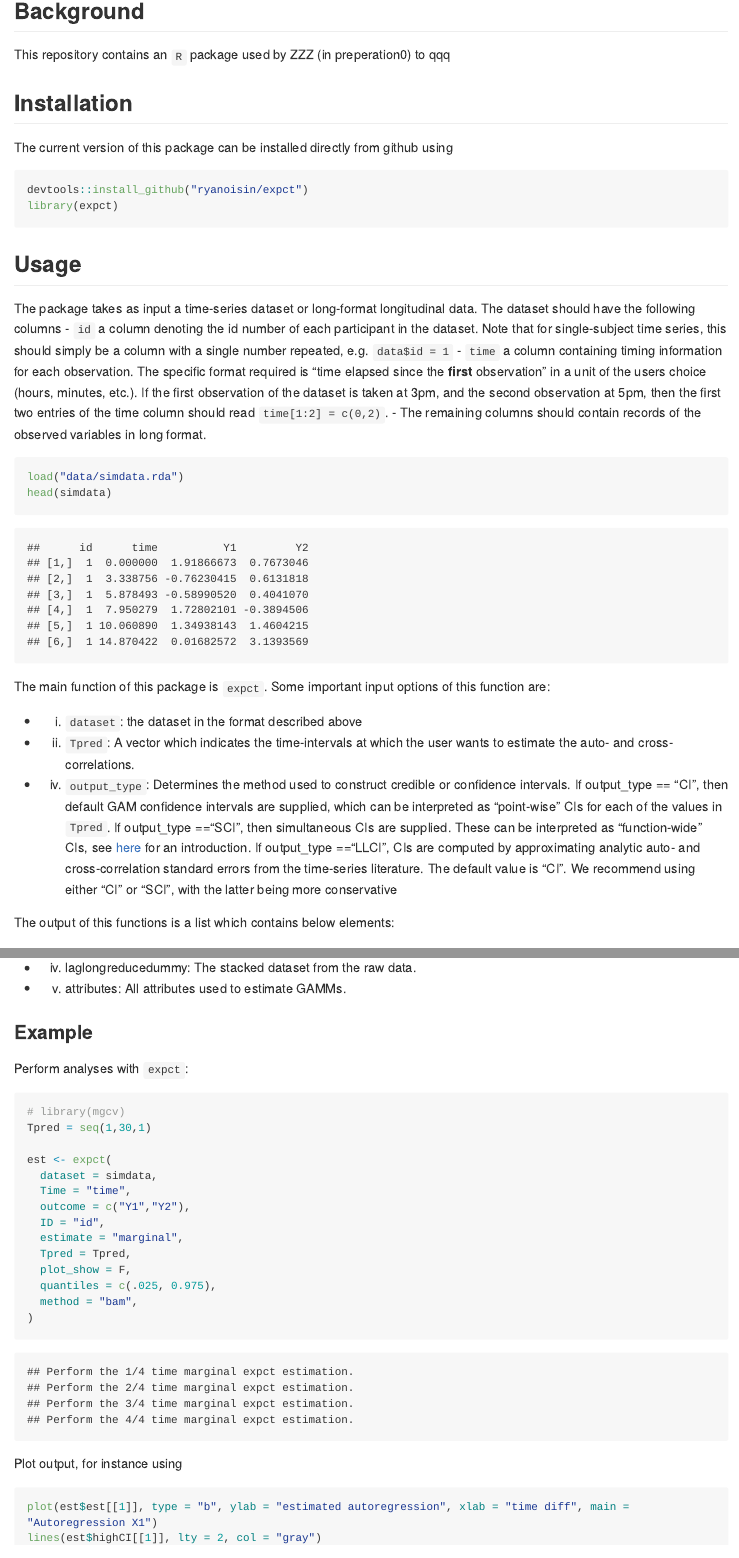
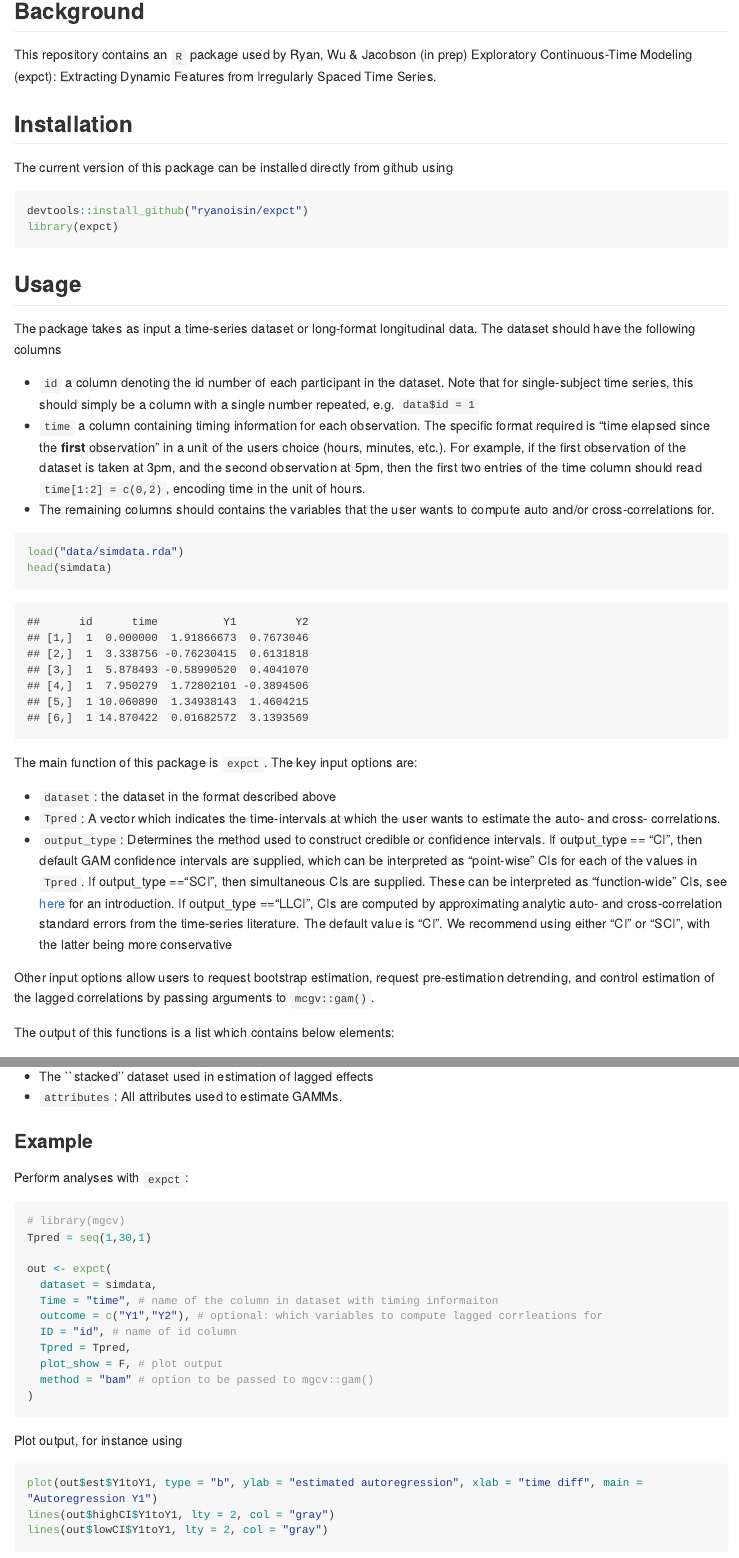
Before and after one commit to ryanoisin/expct, an R Markdown document (README.Rmd): the page in a window 1100 px wide, from 320 px down, and a second part further down, joined at a grey line. The pictures show the output file README.md that the author committed with the source, drawn offline in the style of GitHub; long lines of code are wrapped.

Commit message:
fix typos

````diff
--- a/README.Rmd
+++ b/README.Rmd
@@ -19,6 +19,6 @@ The package takes a time-series dataset with measurement timing information as t
 
 ## Background
-This repository contains an `R` package used by ZZZ (in preperation0) to qqq
+This repository contains an `R` package used by Ryan, Wu \& Jacobson (in prep) Exploratory Continuous-Time Modeling (expct): Extracting Dynamic Features from Irregularly Spaced Time Series.
 
 ## Installation
 The current version of this package can be installed directly from github using
@@ -34,9 +34,10 @@ library(expct)
 ## Usage
 
 The package takes as input a time-series dataset or long-format longitudinal data. The dataset should have the following columns
+
   - `id` a column denoting the id number of each participant in the dataset. Note that for single-subject time series, this should simply be a column with a single number repeated, e.g. `data$id = 1`
-  - `time` a column containing timing information for each observation. The specific format required is "time elapsed since the **first** observation" in a unit of the users choice (hours, minutes, etc.). If the first observation of the dataset is taken at 3pm, and the second observation at 5pm, then the first two entries of the time column should read `time[1:2] = c(0,2)`.
-  - The remaining columns should contain records of the observed variables in long format.
+  - `time` a column containing timing information for each observation. The specific format required is "time elapsed since the **first** observation" in a unit of the users choice (hours, minutes, etc.). For example, if the first observation of the dataset is taken at 3pm, and the second observation at 5pm, then the first two entries of the time column should read `time[1:2] = c(0,2)`, encoding time in the unit of hours.
+  - The remaining columns should contains the variables that the user wants to compute auto and/or cross-correlations for.
 
 ```{r}
 load("data/simdata.rda")
@@ -45,11 +46,13 @@ head(simdata)
 ```
 
 
-The main function of this package is `expct`. Some important input options of this function are:
+The main function of this package is `expct`. The key input options are:
 
-  - a) `dataset`: the dataset in the format described above
-  - b) `Tpred`: A vector which indicates the time-intervals at which the user wants to estimate the auto- and cross- correlations.
-  - d) `output_type`: Determines the method used to construct credible or confidence intervals. If output_type == "CI", then default GAM confidence intervals are supplied, which can be interpreted as "point-wise" CIs for each of the values in `Tpred`. If output_type =="SCI", then simultaneous CIs are supplied. These can be interpreted as "function-wide" CIs, see [here](https://fromthebottomoftheheap.net/2016/12/15/simultaneous-interval-revisited/) for an introduction. If output_type =="LLCI", CIs are computed by approximating analytic auto- and cross-correlation standard errors from the time-series literature. The default value is "CI". We recommend using either "CI" or "SCI", with the latter being more conservative
+  - `dataset`: the dataset in the format described above
+  - `Tpred`: A vector which indicates the time-intervals at which the user wants to estimate the auto- and cross- correlations.
+  - `output_type`: Determines the method used to construct credible or confidence intervals. If output_type == "CI", then default GAM confidence intervals are supplied, which can be interpreted as "point-wise" CIs for each of the values in `Tpred`. If output_type =="SCI", then simultaneous CIs are supplied. These can be interpreted as "function-wide" CIs, see [here](https://fromthebottomoftheheap.net/2016/12/15/simultaneous-interval-revisited/) for an introduction. If output_type =="LLCI", CIs are computed by approximating analytic auto- and cross-correlation standard errors from the time-series literature. The default value is "CI". We recommend using either "CI" or "SCI", with the latter being more conservative
+
+Other input options allow users to request bootstrap estimation, request pre-estimation detrending, and control estimation of the lagged correlations by passing arguments to `mcgv::gam()`.
 
 The output of this functions is a list which contains below elements:
 
@@ -59,2 +58,0 @@ The output of this functions is a list which contains below elements:
-  - d) laglongreducedummy: The stacked dataset from the raw data.
-  - e) attributes: All attributes used to estimate GAMMs.
@@ -61,27 +62,28 @@ The output of this functions is a list which contains below elements:
+  - The ``stacked'' dataset used in estimation of lagged effects
+  - `attributes`: All attributes used to estimate GAMMs.
 
 
 ### Example
 
 Perform analyses with `expct`:
 
-```{r, message = F}
+```{r,  results='hide', message = FALSE, warnings = FALSE}
 # library(mgcv)
 Tpred = seq(1,30,1)
 
-est <- expct(
+out <- expct(
   dataset = simdata,
-  Time = "time",
-  outcome = c("Y1","Y2"),
-  ID = "id",
-  estimate = "marginal",
+  Time = "time", # name of the column in dataset with timing informaiton
+  outcome = c("Y1","Y2"), # optional: which variables to compute lagged corrleations for
+  ID = "id", # name of id column
   Tpred = Tpred,
-  plot_show = F,
-  quantiles = c(.025, 0.975),
-  method = "bam",
+  plot_show = F, # plot output
+  method = "bam" # option to be passed to mgcv::gam()
 )
 ```
 
 Plot output, for instance using
 ```{r, message = F}
-plot(est$est[[1]], type = "b", ylab = "estimated autoregression", xlab = "time diff", main = "Autoregression X1")
-lines(est$highCI[[1]], lty = 2, col = "gray")
+plot(out$est$Y1toY1, type = "b", ylab = "estimated autoregression", xlab = "time diff", main = "Autoregression Y1")
+lines(out$highCI$Y1toY1, lty = 2, col = "gray")
+lines(out$lowCI$Y1toY1, lty = 2, col = "gray")
````
Also changed, not shown: README.md, README_files/figure-gfm/unnamed-chunk-5-1.png, README_files/figure-gfm/unnamed-chunk-5-2.png, README.Rmd (24 more changed lines).
